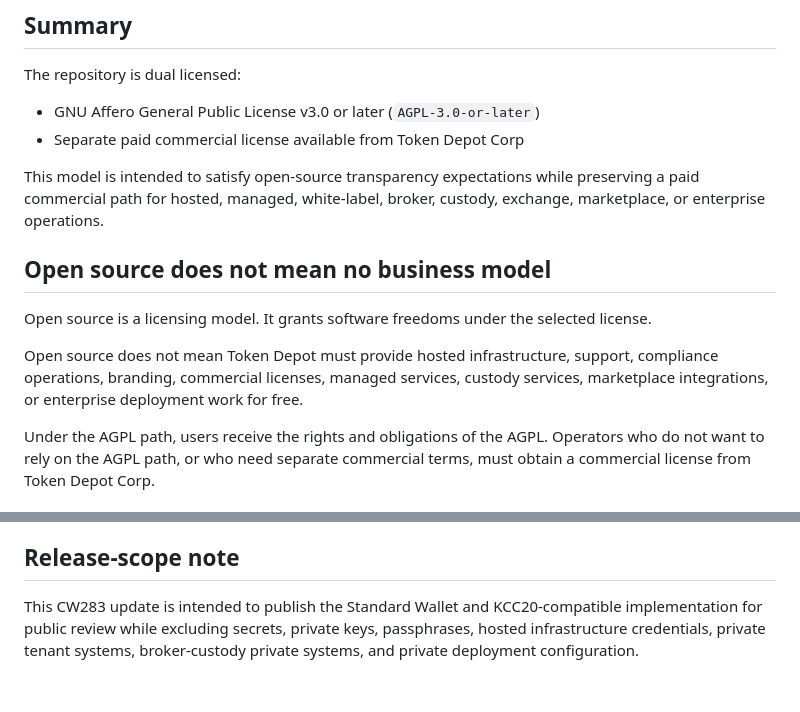
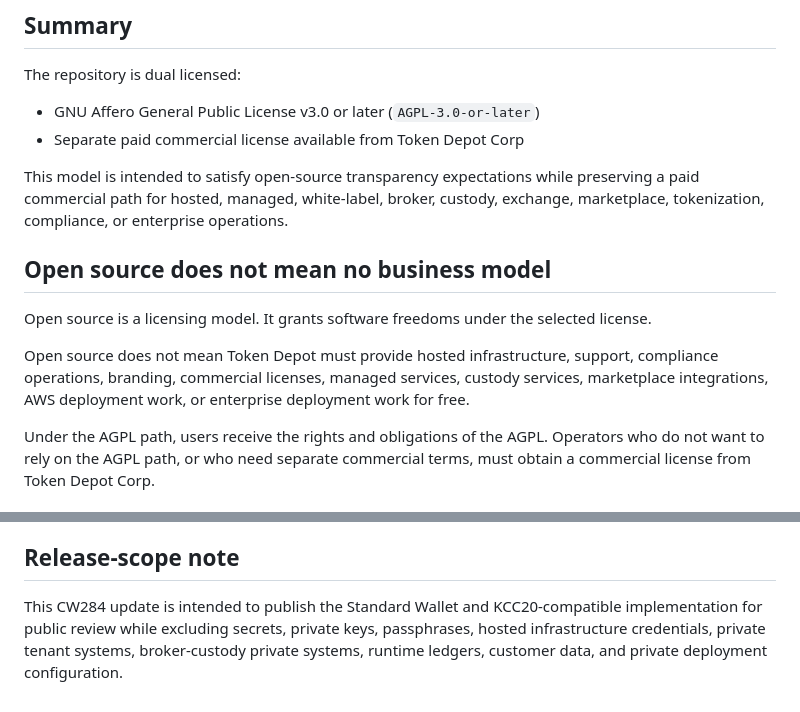
Before and after one commit to token-depot/token-depot-standard-wallet-open-core, a Markdown page: docs/OPEN_SOURCE_COMMERCIAL_MODEL.md, 2 parts joined by grey strips. GitHub-like rendering.

Commit message:
Update commercial model note for CW284

```diff
--- a/docs/OPEN_SOURCE_COMMERCIAL_MODEL.md
+++ b/docs/OPEN_SOURCE_COMMERCIAL_MODEL.md
@@ -9,13 +9,13 @@ The repository is dual licensed:
 - GNU Affero General Public License v3.0 or later (`AGPL-3.0-or-later`)
 - Separate paid commercial license available from Token Depot Corp
 
-This model is intended to satisfy open-source transparency expectations while preserving a paid commercial path for hosted, managed, white-label, broker, custody, exchange, marketplace, or enterprise operations.
+This model is intended to satisfy open-source transparency expectations while preserving a paid commercial path for hosted, managed, white-label, broker, custody, exchange, marketplace, tokenization, compliance, or enterprise operations.
 
 ## Open source does not mean no business model
 
 Open source is a licensing model. It grants software freedoms under the selected license.
 
-Open source does not mean Token Depot must provide hosted infrastructure, support, compliance operations, branding, commercial licenses, managed services, custody services, marketplace integrations, or enterprise deployment work for free.
+Open source does not mean Token Depot must provide hosted infrastructure, support, compliance operations, branding, commercial licenses, managed services, custody services, marketplace integrations, AWS deployment work, or enterprise deployment work for free.
 
 Under the AGPL path, users receive the rights and obligations of the AGPL. Operators who do not want to rely on the AGPL path, or who need separate commercial terms, must obtain a commercial license from Token Depot Corp.
 
@@ -52,4 +52,4 @@ The open-source license does not grant rights to Token Depot trademarks, OMA mar
 
 ## Release-scope note
 
-This CW283 update is intended to publish the Standard Wallet and KCC20-compatible implementation for public review while excluding secrets, private keys, passphrases, hosted infrastructure credentials, private tenant systems, broker-custody private systems, and private deployment configuration.
+This CW284 update is intended to publish the Standard Wallet and KCC20-compatible implementation for public review while excluding secrets, private keys, passphrases, hosted infrastructure credentials, private tenant systems, broker-custody private systems, runtime ledgers, customer data, and private deployment configuration.
```
